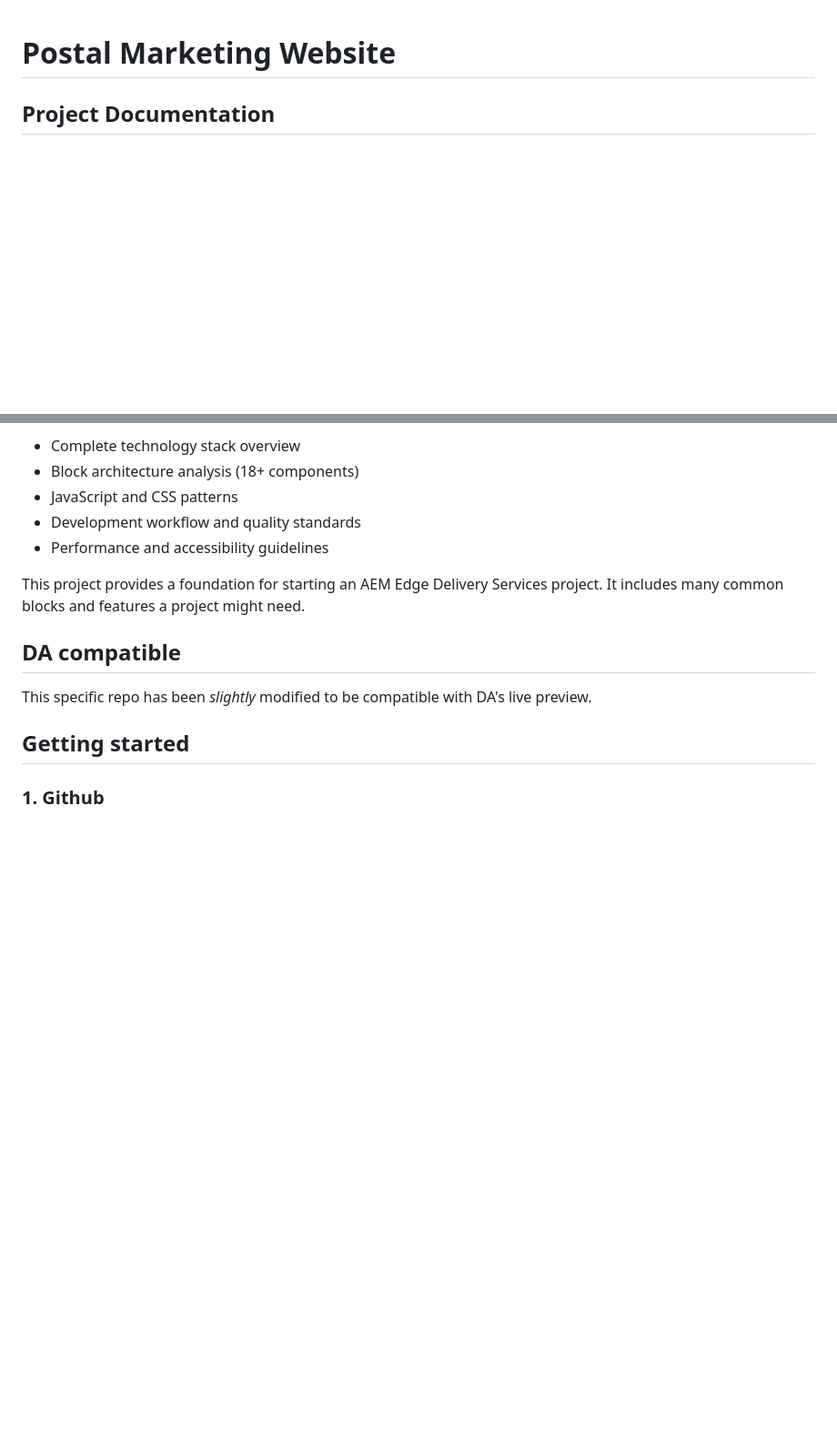
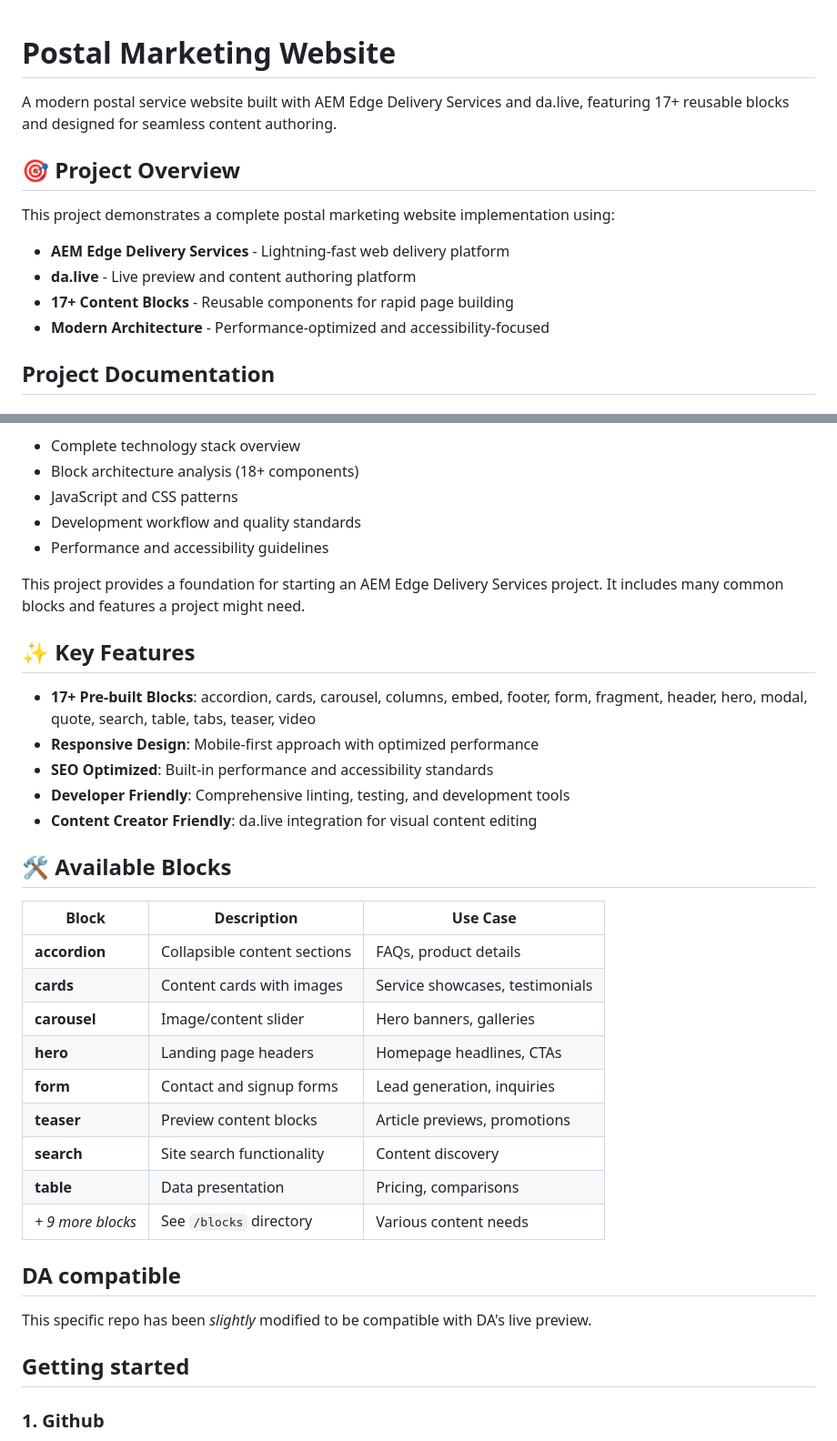
Before and after one commit to jackzhaojin/da-live-postal-2025-07, a Markdown page: README.md, 2 parts joined by grey strips. Shown: that part at 91% size. GitHub-like rendering; blank space fills up the shorter version.

```diff
--- a/README.md
+++ b/README.md
@@ -1,4 +1,14 @@
 # Postal Marketing Website
+
+A modern postal service website built with AEM Edge Delivery Services and da.live, featuring 17+ reusable blocks and designed for seamless content authoring.
+
+## 🎯 Project Overview
+
+This project demonstrates a complete postal marketing website implementation using:
+- **AEM Edge Delivery Services** - Lightning-fast web delivery platform
+- **da.live** - Live preview and content authoring platform
+- **17+ Content Blocks** - Reusable components for rapid page building
+- **Modern Architecture** - Performance-optimized and accessibility-focused
 
 ## Project Documentation
 
@@ -16,6 +26,28 @@ For a detailed understanding of the project's architecture, technology stack, an
 - Performance and accessibility guidelines
 
 This project provides a foundation for starting an AEM Edge Delivery Services project. It includes many common blocks and features a project might need.
+
+## ✨ Key Features
+
+- **17+ Pre-built Blocks**: accordion, cards, carousel, columns, embed, footer, form, fragment, header, hero, modal, quote, search, table, tabs, teaser, video
+- **Responsive Design**: Mobile-first approach with optimized performance
+- **SEO Optimized**: Built-in performance and accessibility standards
+- **Developer Friendly**: Comprehensive linting, testing, and development tools
+- **Content Creator Friendly**: da.live integration for visual content editing
+
+## 🛠️ Available Blocks
+
+| Block | Description | Use Case |
+|-------|-------------|----------|
+| **accordion** | Collapsible content sections | FAQs, product details |
+| **cards** | Content cards with images | Service showcases, testimonials |
+| **carousel** | Image/content slider | Hero banners, galleries |
+| **hero** | Landing page headers | Homepage headlines, CTAs |
+| **form** | Contact and signup forms | Lead generation, inquiries |
+| **teaser** | Preview content blocks | Article previews, promotions |
+| **search** | Site search functionality | Content discovery |
+| **table** | Data presentation | Pricing, comparisons |
+| *+ 9 more blocks* | See `/blocks` directory | Various content needs |
 
 ## DA compatible
 
```
Also changed, not shown: other parts of README.md (+48 -1 lines).
